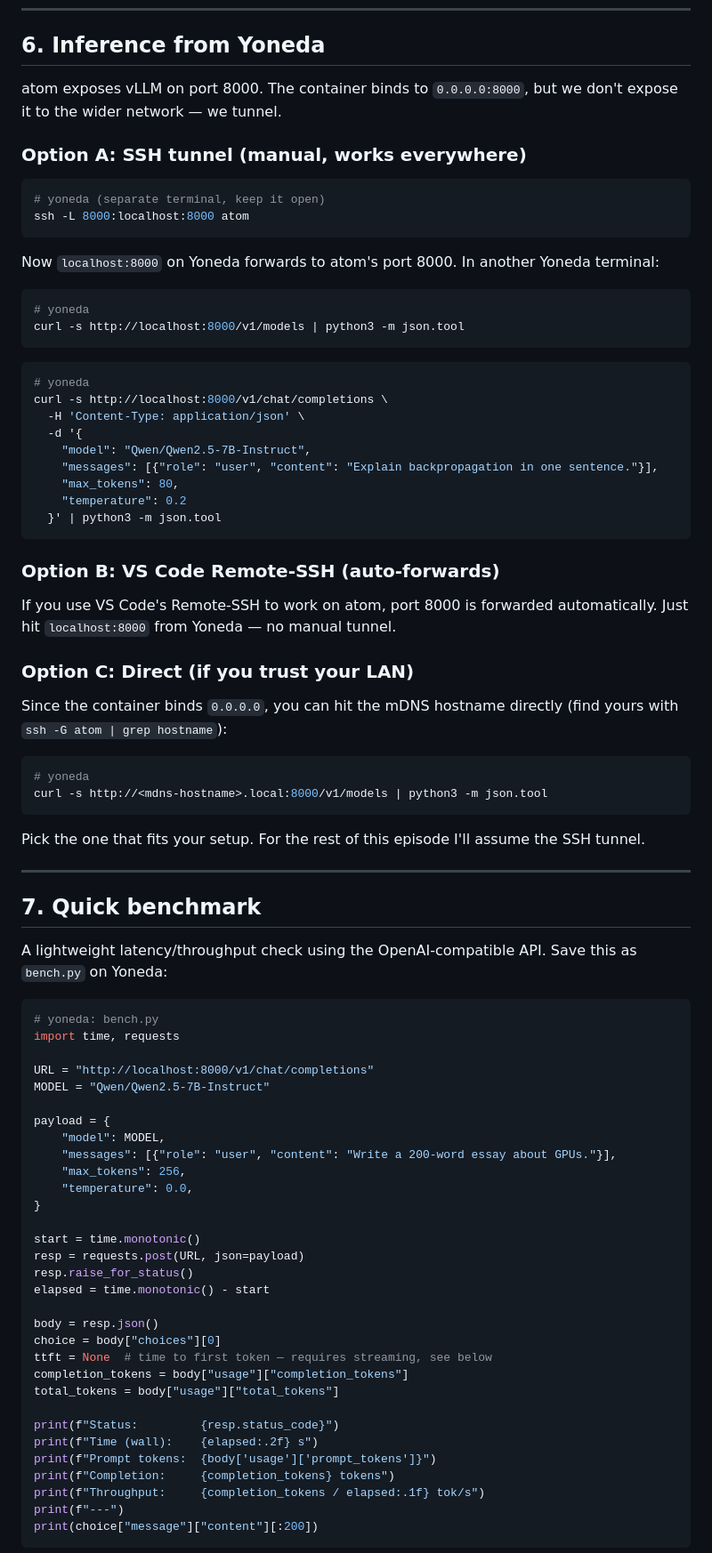
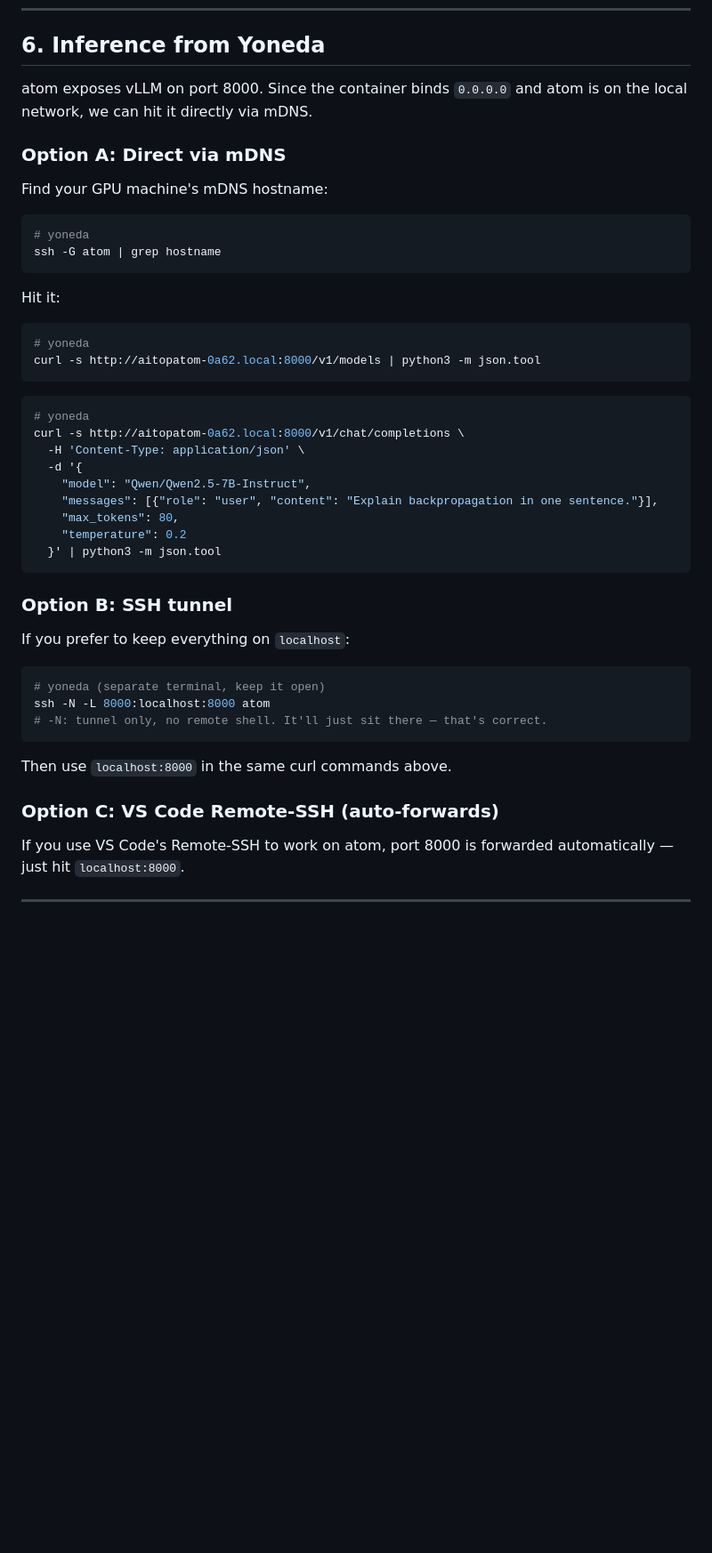
Before and after one commit to Ramshreyas/EXD, a Markdown page: episodes/Ep02/ep2-setup-and-first-inference.md, the part around one of its changes. Shown at 89% size. Rendered like a GitHub page; blank space fills up the shorter version.

Commit message:
ep2: polish — mDNS primary, vllm-test, harness flow, remove benchmark

````diff
--- a/episodes/Ep02/ep2-setup-and-first-inference.md
+++ b/episodes/Ep02/ep2-setup-and-first-inference.md
@@ -237,27 +246,28 @@ For the video, keep it running — we'll hit it from Yoneda next.
 
 ## 6. Inference from Yoneda
 
-atom exposes vLLM on port 8000. The container binds to `0.0.0.0:8000`, but
-we don't expose it to the wider network — we tunnel.
+atom exposes vLLM on port 8000. Since the container binds `0.0.0.0` and
+atom is on the local network, we can hit it directly via mDNS.
 
-### Option A: SSH tunnel (manual, works everywhere)
+### Option A: Direct via mDNS
 
-```bash
-# yoneda (separate terminal, keep it open)
-ssh -L 8000:localhost:8000 atom
-```
-
-Now `localhost:8000` on Yoneda forwards to atom's port 8000. In another
-Yoneda terminal:
+Find your GPU machine's mDNS hostname:
 
 ```bash
 # yoneda
-curl -s http://localhost:8000/v1/models | python3 -m json.tool
+ssh -G atom | grep hostname
+```
+
+Hit it:
+
+```bash
+# yoneda
+curl -s http://aitopatom-0a62.local:8000/v1/models | python3 -m json.tool
 ```
 
 ```bash
 # yoneda
-curl -s http://localhost:8000/v1/chat/completions \
+curl -s http://aitopatom-0a62.local:8000/v1/chat/completions \
   -H 'Content-Type: application/json' \
   -d '{
     "model": "Qwen/Qwen2.5-7B-Instruct",
@@ -267,62 +277,22 @@ curl -s http://localhost:8000/v1/chat/completions \
   }' | python3 -m json.tool
 ```
 
-### Option B: VS Code Remote-SSH (auto-forwards)
+### Option B: SSH tunnel
+
+If you prefer to keep everything on `localhost`:
+
+```bash
+# yoneda (separate terminal, keep it open)
+ssh -N -L 8000:localhost:8000 atom
+# -N: tunnel only, no remote shell. It'll just sit there — that's correct.
+```
+
+Then use `localhost:8000` in the same curl commands above.
+
+### Option C: VS Code Remote-SSH (auto-forwards)
 
 If you use VS Code's Remote-SSH to work on atom, port 8000 is forwarded
-automatically. Just hit `localhost:8000` from Yoneda — no manual tunnel.
-
-### Option C: Direct (if you trust your LAN)
-
-Since the container binds `0.0.0.0`, you can hit the mDNS hostname directly
-(find yours with `ssh -G atom | grep hostname`):
-
-```bash
-# yoneda
-curl -s http://<mdns-hostname>.local:8000/v1/models | python3 -m json.tool
-```
-
-Pick the one that fits your setup. For the rest of this episode I'll assume
-the SSH tunnel.
+automatically — just hit `localhost:8000`.
 
 ---
 
-## 7. Quick benchmark
-
-A lightweight latency/throughput check using the OpenAI-compatible API.
-Save this as `bench.py` on Yoneda:
-
-```python
-# yoneda: bench.py
-import time, requests
-
-URL = "http://localhost:8000/v1/chat/completions"
-MODEL = "Qwen/Qwen2.5-7B-Instruct"
-
-payload = {
-    "model": MODEL,
-    "messages": [{"role": "user", "content": "Write a 200-word essay about GPUs."}],
-    "max_tokens": 256,
-    "temperature": 0.0,
-}
-
-start = time.monotonic()
-resp = requests.post(URL, json=payload)
-resp.raise_for_status()
-elapsed = time.monotonic() - start
-
-body = resp.json()
-choice = body["choices"][0]
-ttft = None  # time to first token — requires streaming, see below
-completion_tokens = body["usage"]["completion_tokens"]
-total_tokens = body["usage"]["total_tokens"]
-
-print(f"Status:         {resp.status_code}")
-print(f"Time (wall):    {elapsed:.2f} s")
-print(f"Prompt tokens:  {body['usage']['prompt_tokens']}")
-print(f"Completion:     {completion_tokens} tokens")
-print(f"Throughput:     {completion_tokens / elapsed:.1f} tok/s")
-print(f"---")
-print(choice["message"]["content"][:200])
-```
-
````
Also changed, not shown: other parts of episodes/Ep02/ep2-setup-and-first-inference.md (+14 -66 lines).
